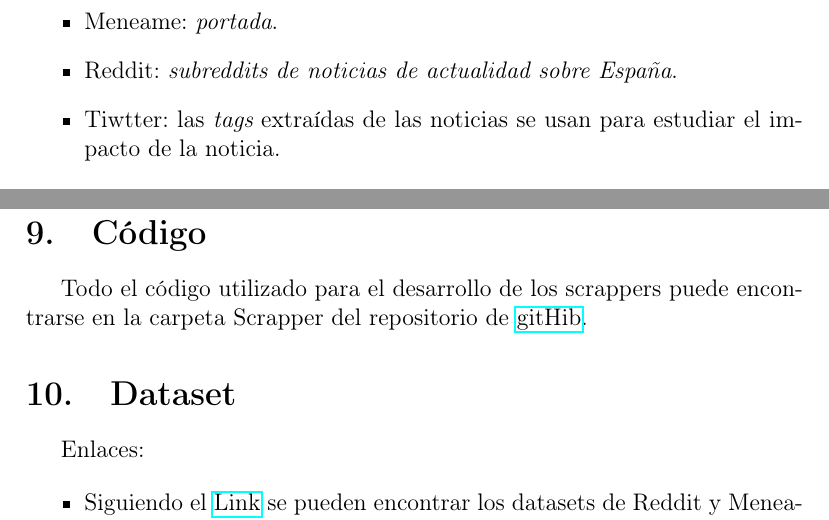
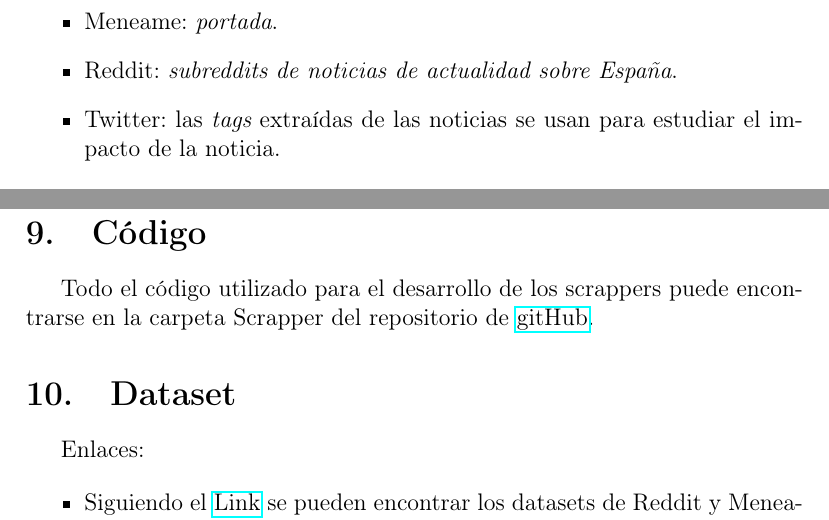
Before and after one commit to Envivi-git/News_analysis, a LaTeX document (answer/Preguntas.tex): two parts of pages 3 and 8 of 9, joined at a grey line, cut so that both start at the same text. Compiled offline with pdfLaTeX.

Commit message:
Arreglar erratas

```diff
--- a/answer/Preguntas.tex
+++ b/answer/Preguntas.tex
@@ -61,7 +61,7 @@ Para el prop\'osito de esta pr\'actica presentamos los datos provenientes de:
 \begin{itemize}
 \item Meneame: {\itshape portada}.
 \item Reddit: {\itshape subreddits de noticias de actualidad sobre Espa\~na}.
-\item Tiwtter: las {\itshape tags} extra\'idas de las noticias se usan para estudiar el impacto de la noticia.
+\item Twitter: las {\itshape tags} extra\'idas de las noticias se usan para estudiar el impacto de la noticia.
 
 \end{itemize}
 
@@ -233,7 +233,7 @@ https://creativecommons.org/share-your-work/public-domain/cc0/
 
 \section{C\'odigo}
 
-Todo el c\'odigo utilizado para el desarrollo de los scrappers puede encontrarse en la carpeta Scrapper del repositorio de \href{https://github.com/Envivi-git/News_analysis.git}{gitHib}.
+Todo el c\'odigo utilizado para el desarrollo de los scrappers puede encontrarse en la carpeta Scrapper del repositorio de \href{https://github.com/Envivi-git/News_analysis.git}{gitHub}.
 
 \section{Dataset}
 
```
Also changed, not shown: answer/Preguntas.pdf, 2 other files.
